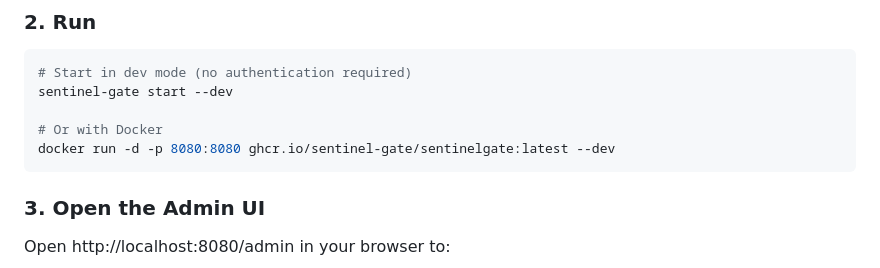
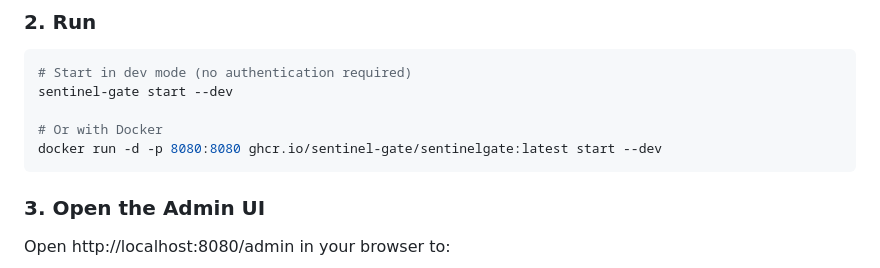
Before and after one commit to Sentinel-Gate/Sentinelgate, a Markdown page: README.md, the part around the change. GitHub-like rendering.

Commit message:
Fix Docker command in README for dev mode

````diff
--- a/README.md
+++ b/README.md
@@ -118,7 +118,7 @@ go build -o sentinel-gate ./cmd/sentinel-gate
 sentinel-gate start --dev
 
 # Or with Docker
-docker run -d -p 8080:8080 ghcr.io/sentinel-gate/sentinelgate:latest --dev
+docker run -d -p 8080:8080 ghcr.io/sentinel-gate/sentinelgate:latest start --dev
 ```
 
 ### 3. Open the Admin UI
````
